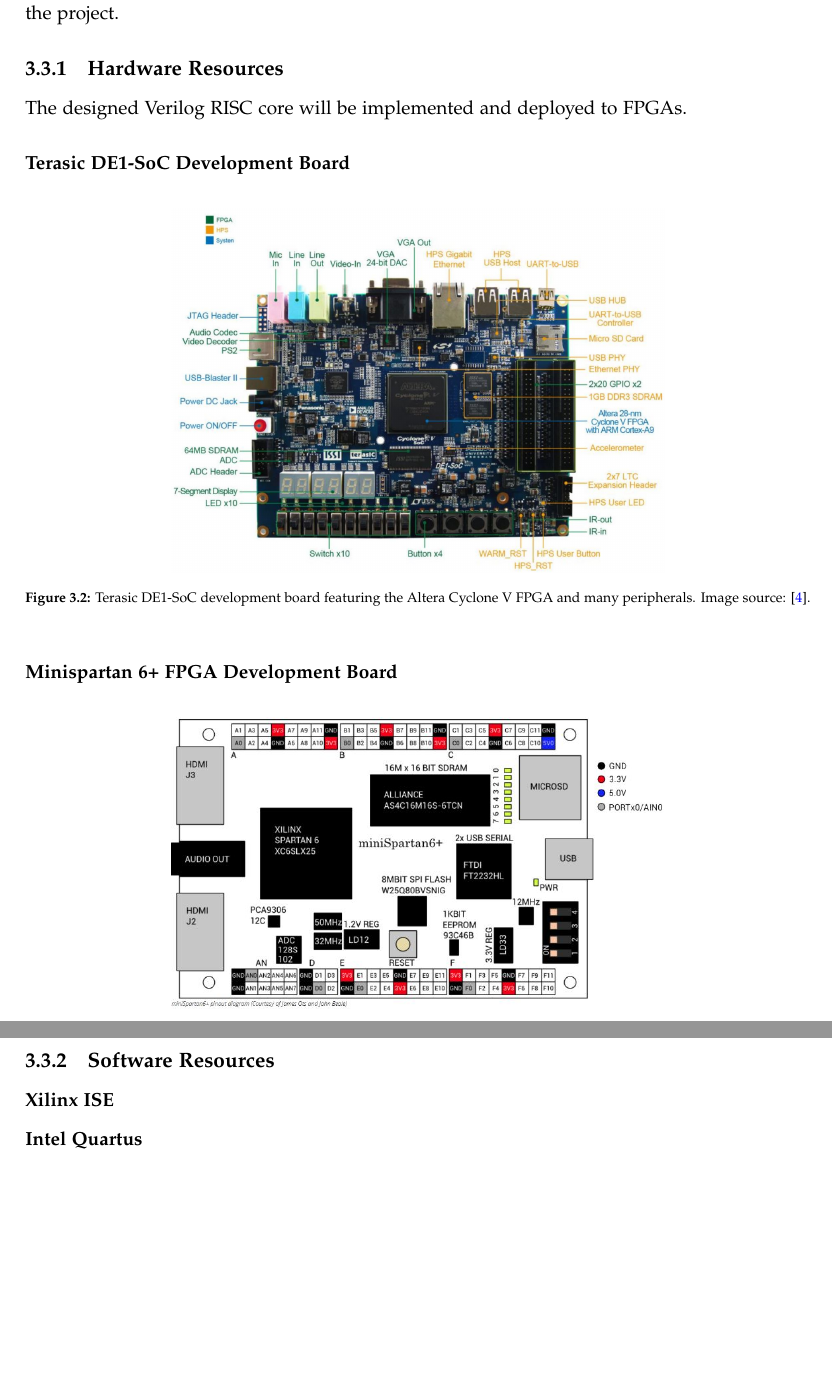
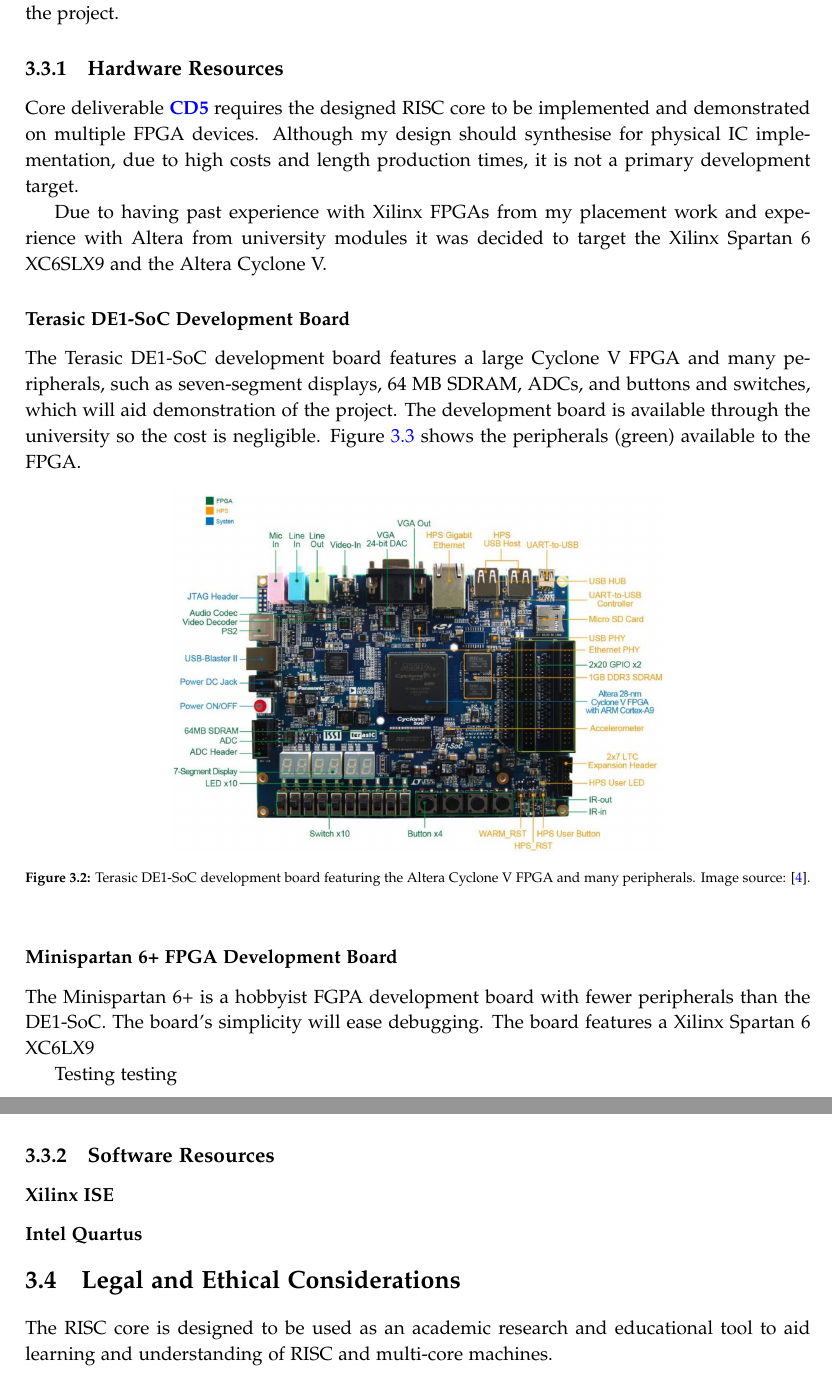
Before and after one commit to bendl/vmicro16, a LaTeX thesis (docs/reports/ELEC5881M_Ben_Lancaster_201280376_Interim.tex): two parts of pages 14 and 15 of 24, joined at a grey line, cut so that both start at the same text, the shorter picture padded with empty space. Compiled offline with pdfLaTeX.

Commit message:
interim: resources and legal ethical
Signed-off-by: Ben Lancaster <bdl@live.co.uk>

```diff
--- a/docs/reports/ELEC5881M_Ben_Lancaster_201280376_Interim.tex
+++ b/docs/reports/ELEC5881M_Ben_Lancaster_201280376_Interim.tex
@@ -293,10 +293,12 @@
 This section describes the hardware and software resources required to design and implement the project.
 
 \subsection{Hardware Resources}
-The designed Verilog RISC core will be implemented and deployed to FPGAs.
+Core deliverable \ref{cd:vendor} requires the designed RISC core to be implemented and demonstrated on multiple FPGA devices.  Although my design should synthesise for physical IC implementation, due to high costs and length production times, it is not a primary development target.
+
+Due to having past experience with Xilinx FPGAs from my placement work and experience with Altera from university modules it was decided to target the Xilinx Spartan 6 XC6SLX9 and the Altera Cyclone V.
 
 \subsubsection{Terasic DE1-SoC Development Board}
-
+The Terasic DE1-SoC development board features a large Cyclone V FPGA and many peripherals, such as seven-segment displays, 64 MB SDRAM, ADCs, and buttons and switches, which will aid demonstration of the project. The development board is available through the university so the cost is negligible. Figure \ref{fig:de1soc} shows the peripherals (green) available to the FPGA.
 
 \begin{figure}[h]
 \centering
@@ -306,6 +308,7 @@
 \end{figure}
 
 \subsubsection{Minispartan 6+ FPGA Development Board}
+The Minispartan 6+ is a hobbyist FGPA development board with fewer peripherals than the DE1-SoC. The board's simplicity will ease debugging. The board features a Xilinx Spartan 6 XC6LX9
 
 \begin{figure}[h]
 \centering
@@ -318,6 +321,10 @@
 \subsection{Software Resources}
 \subsubsection{Xilinx ISE}
 \subsubsection{Intel Quartus}
+
+\section{Legal and Ethical Considerations}
+The RISC core is designed to be used as an academic research and educational tool to aid learning and understanding of RISC and multi-core machines.
+
 
 \chapter{Current Progress}
 {%\hypersetup{linkcolor=black}
```
Also changed, not shown: docs/reports/ELEC5881M_Ben_Lancaster_201280376_Interim.tex (8 more changed lines), 1 other file.
